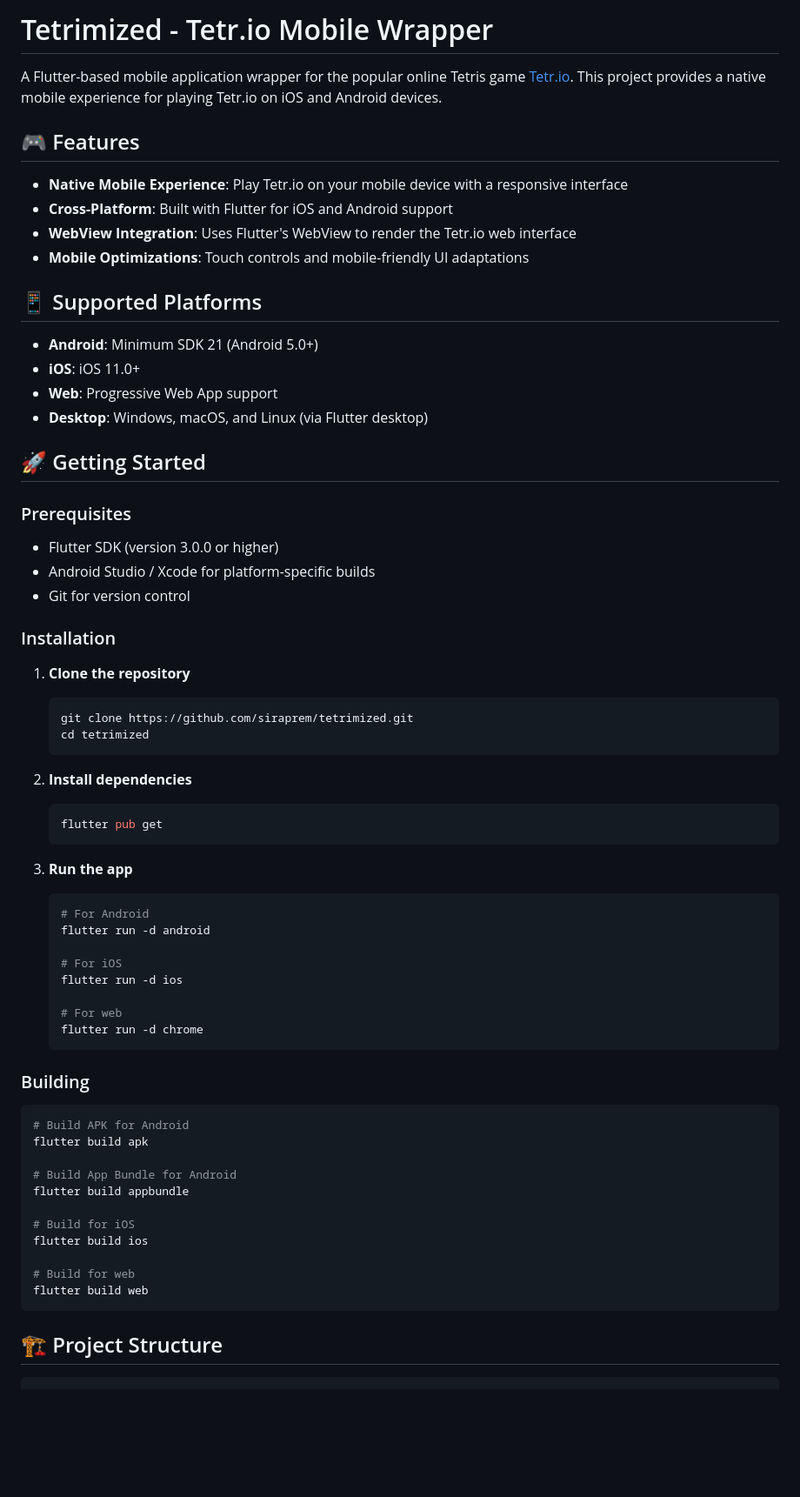
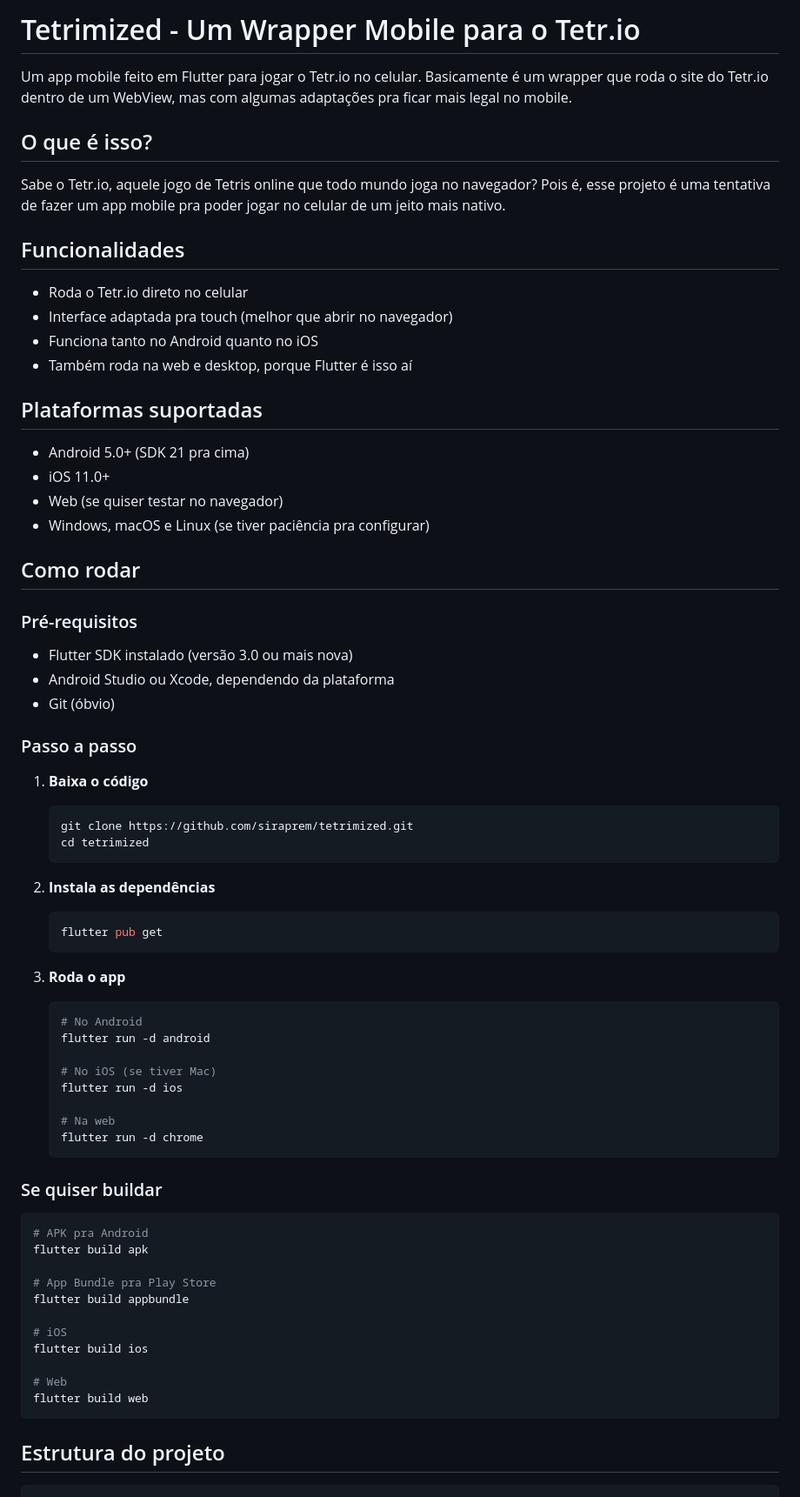
Before and after one commit to siraprem/tetrimized, a Markdown page: README.md, the part around one of its changes. Shown at 87% size. Drawn GitHub-style; blank space fills up the shorter version.

````diff
--- a/README.md
+++ b/README.md
@@ -1,71 +1,75 @@
-# Tetrimized - Tetr.io Mobile Wrapper
+# Tetrimized - Um Wrapper Mobile para o Tetr.io
 
-A Flutter-based mobile application wrapper for the popular online Tetris game [Tetr.io](https://tetr.io). This project provides a native mobile experience for playing Tetr.io on iOS and Android devices.
+Um app mobile feito em Flutter para jogar o Tetr.io no celular. Basicamente é um wrapper que roda o site do Tetr.io dentro de um WebView, mas com algumas adaptações pra ficar mais legal no mobile.
 
-## 🎮 Features
+## O que é isso?
 
-- **Native Mobile Experience**: Play Tetr.io on your mobile device with a responsive interface
-- **Cross-Platform**: Built with Flutter for iOS and Android support
-- **WebView Integration**: Uses Flutter's WebView to render the Tetr.io web interface
-- **Mobile Optimizations**: Touch controls and mobile-friendly UI adaptations
+Sabe o Tetr.io, aquele jogo de Tetris online que todo mundo joga no navegador? Pois é, esse projeto é uma tentativa de fazer um app mobile pra poder jogar no celular de um jeito mais nativo.
 
-## 📱 Supported Platforms
+## Funcionalidades
 
-- **Android**: Minimum SDK 21 (Android 5.0+)
-- **iOS**: iOS 11.0+
-- **Web**: Progressive Web App support
-- **Desktop**: Windows, macOS, and Linux (via Flutter desktop)
+- Roda o Tetr.io direto no celular
+- Interface adaptada pra touch (melhor que abrir no navegador)
+- Funciona tanto no Android quanto no iOS
+- Também roda na web e desktop, porque Flutter é isso aí
 
-## 🚀 Getting Started
+## Plataformas suportadas
 
-### Prerequisites
+- Android 5.0+ (SDK 21 pra cima)
+- iOS 11.0+
+- Web (se quiser testar no navegador)
+- Windows, macOS e Linux (se tiver paciência pra configurar)
 
-- Flutter SDK (version 3.0.0 or higher)
-- Android Studio / Xcode for platform-specific builds
-- Git for version control
+## Como rodar
 
-### Installation
+### Pré-requisitos
 
-1. **Clone the repository**
+- Flutter SDK instalado (versão 3.0 ou mais nova)
+- Android Studio ou Xcode, dependendo da plataforma
+- Git (óbvio)
+
+### Passo a passo
+
+1. **Baixa o código**
    ```bash
    git clone https://github.com/siraprem/tetrimized.git
    cd tetrimized
    ```
 
-2. **Install dependencies**
+2. **Instala as dependências**
    ```bash
    flutter pub get
    ```
 
-3. **Run the app**
+3. **Roda o app**
    ```bash
-   # For Android
+   # No Android
    flutter run -d android
 
-   # For iOS
+   # No iOS (se tiver Mac)
    flutter run -d ios
 
-   # For web
+   # Na web
    flutter run -d chrome
    ```
 
-### Building
+### Se quiser buildar
 
 ```bash
-# Build APK for Android
+# APK pra Android
 flutter build apk
 
-# Build App Bundle for Android
+# App Bundle pra Play Store
 flutter build appbundle
 
-# Build for iOS
+# iOS
 flutter build ios
 
-# Build for web
+# Web
 flutter build web
 ```
 
-## 🏗️ Project Structure
+## Estrutura do projeto
 
 ```
 tetrimized/
````
Also changed, not shown: other parts of README.md (+32 -34 lines).
